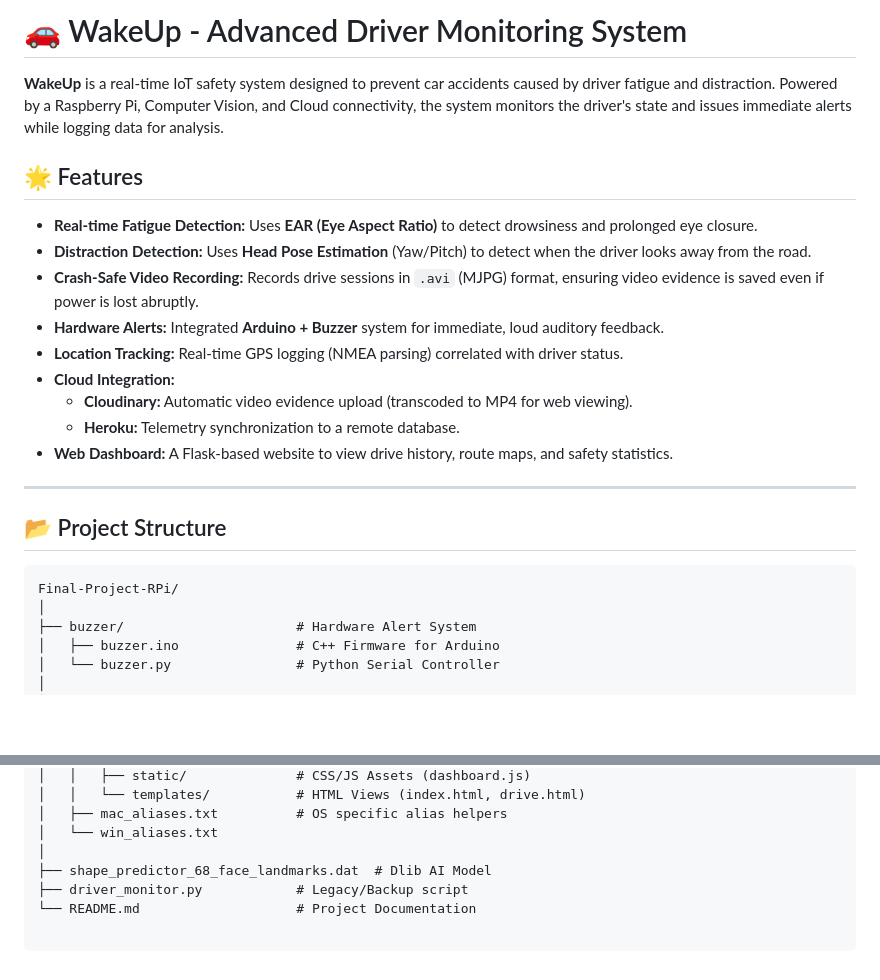
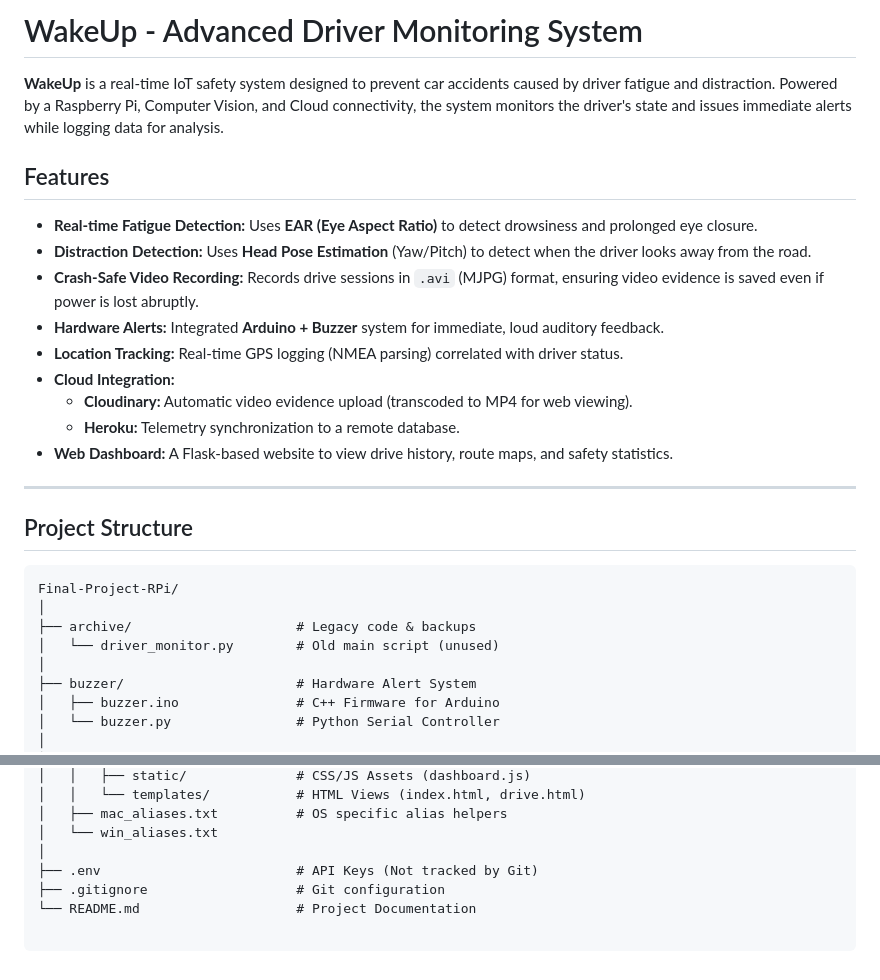
Before and after one commit to yoav-43/Final-Project-RPi, a Markdown page: README.md, 2 parts joined by grey strips. GitHub-like rendering; blank space fills up the shorter version.

````diff
--- a/README.md
+++ b/README.md
@@ -1,8 +1,8 @@
-# 🚗 WakeUp - Advanced Driver Monitoring System
+# WakeUp - Advanced Driver Monitoring System
 
 **WakeUp** is a real-time IoT safety system designed to prevent car accidents caused by driver fatigue and distraction. Powered by a Raspberry Pi, Computer Vision, and Cloud connectivity, the system monitors the driver's state and issues immediate alerts while logging data for analysis.
 
-## 🌟 Features
+## Features
 
 * **Real-time Fatigue Detection:** Uses **EAR (Eye Aspect Ratio)** to detect drowsiness and prolonged eye closure.
 * **Distraction Detection:** Uses **Head Pose Estimation** (Yaw/Pitch) to detect when the driver looks away from the road.
@@ -16,10 +16,13 @@
 
 ---
 
-## 📂 Project Structure
+## Project Structure
 
 ```text
 Final-Project-RPi/
+│
+├── archive/                     # Legacy code & backups
+│   └── driver_monitor.py        # Old main script (unused)
 │
 ├── buzzer/                      # Hardware Alert System
 │   ├── buzzer.ino               # C++ Firmware for Arduino
@@ -55,6 +58,6 @@ Final-Project-RPi/
 │   ├── mac_aliases.txt          # OS specific alias helpers
 │   └── win_aliases.txt
 │
-├── shape_predictor_68_face_landmarks.dat  # Dlib AI Model
-├── driver_monitor.py            # Legacy/Backup script
+├── .env                         # API Keys (Not tracked by Git)
+├── .gitignore                   # Git configuration
 └── README.md                    # Project Documentation
````
